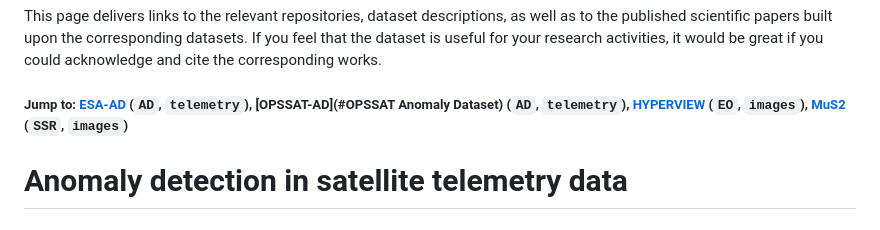
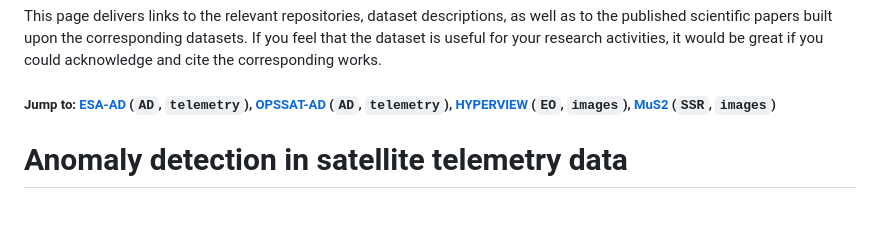
Before and after one commit to kplabs-pl/AI-datasets, a Markdown page: README.md, the part around the change. Drawn GitHub-style.

Commit message:
Update README.md
menu updated

```diff
--- a/README.md
+++ b/README.md
@@ -6,7 +6,7 @@ At KP Labs, we promote and support the fair and transparent process of machine l
 This page delivers links to the relevant repositories, dataset descriptions, as well as to the published scientific papers built upon the corresponding datasets.
 If you feel that the dataset is useful for your research activities, it would be great if you could acknowledge and cite the corresponding works.
 
-##### Jump to: [ESA-AD](#ESA-AD) (`AD`, `telemetry`), [OPSSAT-AD](#OPSSAT Anomaly Dataset) (`AD`, `telemetry`), [HYPERVIEW](#HYPERVIEW) (`EO`, `images`), [MuS2](#MuS2) (`SSR`, `images`)
+##### Jump to: [ESA-AD](#ESA-AD) (`AD`, `telemetry`), [OPSSAT-AD](#OPSSAT-AD) (`AD`, `telemetry`), [HYPERVIEW](#HYPERVIEW) (`EO`, `images`), [MuS2](#MuS2) (`SSR`, `images`)
 
 # Anomaly detection in satellite telemetry data
 
```
